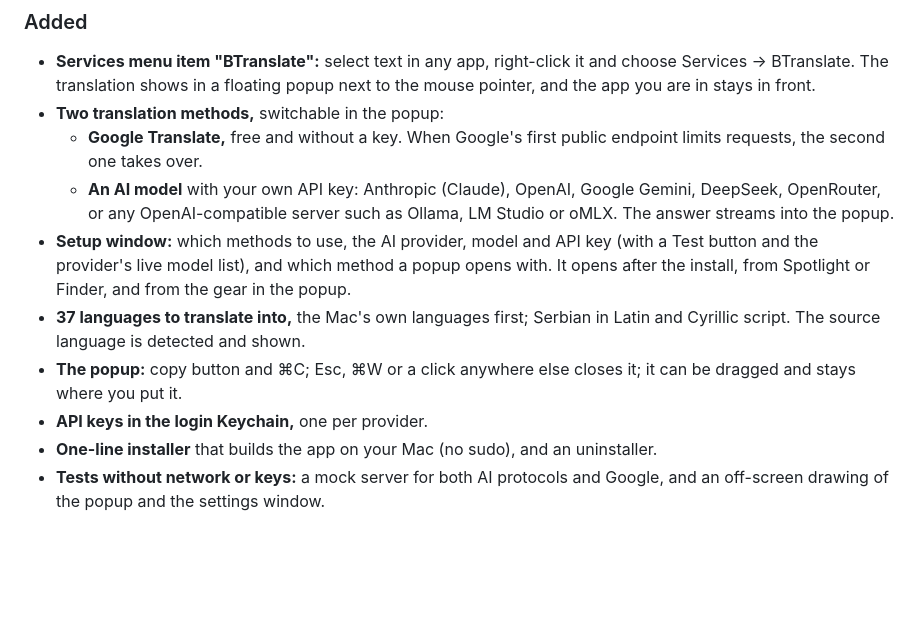
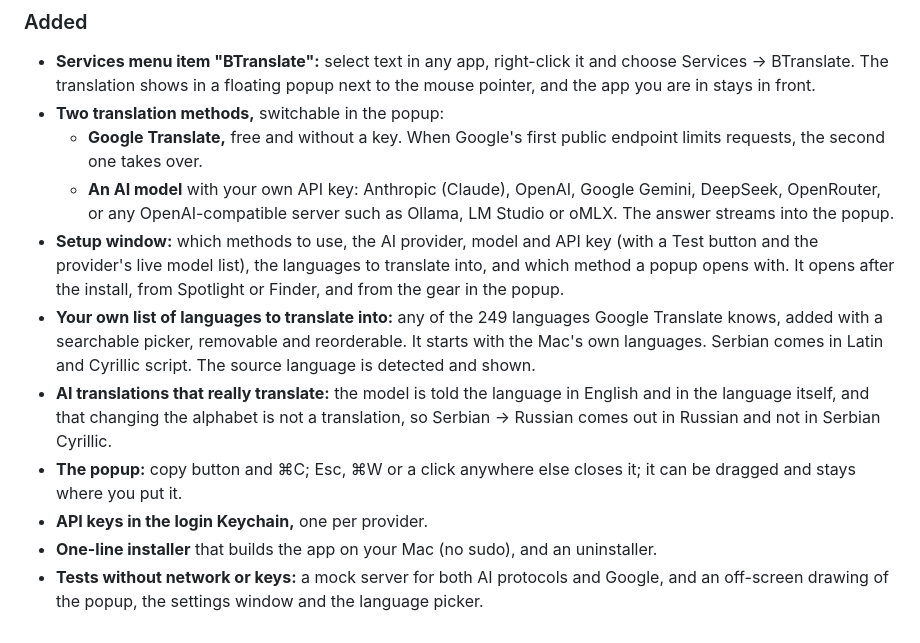
Before and after one commit to baakhoff/btranslate, a Markdown page: CHANGELOG.md, the part around the change. Drawn GitHub-style; blank space fills up the shorter version.

```diff
--- a/CHANGELOG.md
+++ b/CHANGELOG.md
@@ -13,11 +13,12 @@ The first release.
 - **Two translation methods,** switchable in the popup:
   - **Google Translate,** free and without a key. When Google's first public endpoint limits requests, the second one takes over.
   - **An AI model** with your own API key: Anthropic (Claude), OpenAI, Google Gemini, DeepSeek, OpenRouter, or any OpenAI-compatible server such as Ollama, LM Studio or oMLX. The answer streams into the popup.
-- **Setup window:** which methods to use, the AI provider, model and API key (with a Test button and the provider's live model list), and which method a popup opens with. It opens after the install, from Spotlight or Finder, and from the gear in the popup.
-- **37 languages to translate into,** the Mac's own languages first; Serbian in Latin and Cyrillic script. The source language is detected and shown.
+- **Setup window:** which methods to use, the AI provider, model and API key (with a Test button and the provider's live model list), the languages to translate into, and which method a popup opens with. It opens after the install, from Spotlight or Finder, and from the gear in the popup.
+- **Your own list of languages to translate into:** any of the 249 languages Google Translate knows, added with a searchable picker, removable and reorderable. It starts with the Mac's own languages. Serbian comes in Latin and Cyrillic script. The source language is detected and shown.
+- **AI translations that really translate:** the model is told the language in English and in the language itself, and that changing the alphabet is not a translation, so Serbian → Russian comes out in Russian and not in Serbian Cyrillic.
 - **The popup:** copy button and ⌘C; Esc, ⌘W or a click anywhere else closes it; it can be dragged and stays where you put it.
 - **API keys in the login Keychain,** one per provider.
 - **One-line installer** that builds the app on your Mac (no sudo), and an uninstaller.
-- **Tests without network or keys:** a mock server for both AI protocols and Google, and an off-screen drawing of the popup and the settings window.
+- **Tests without network or keys:** a mock server for both AI protocols and Google, and an off-screen drawing of the popup, the settings window and the language picker.
 
 [1.0.0]: https://github.com/baakhoff/btranslate/releases/tag/v1.0.0
```
Also changed, not shown: README.md (+8 -4 lines), docs/languages.png (added), docs/popup.png, docs/settings.png, 9 other files.
